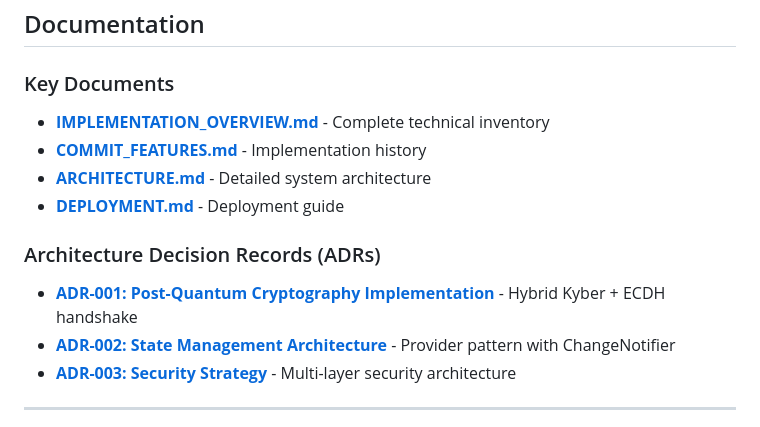
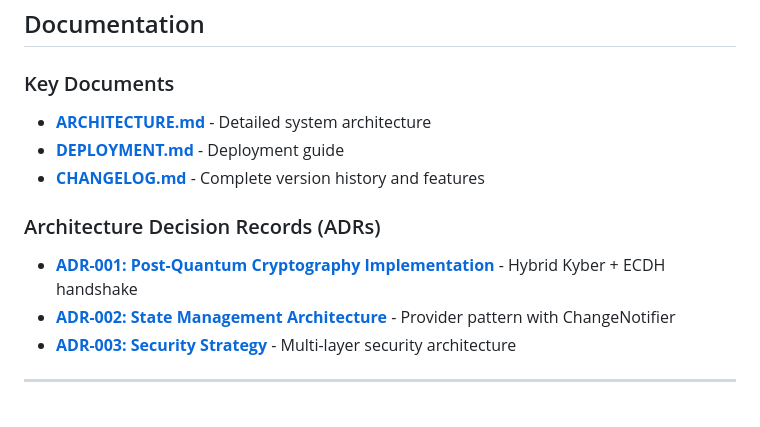
Before and after one commit to VagnerBomJesus/BJBank, a Markdown page: README.md, the part around one of its changes. Rendered like a GitHub page.

```diff
--- a/README.md
+++ b/README.md
@@ -321,9 +321,8 @@ flutter run
 ## Documentation
 
 ### Key Documents
-- **[IMPLEMENTATION_OVERVIEW.md](./IMPLEMENTATION_OVERVIEW.md)** - Complete technical inventory
-- **[COMMIT_FEATURES.md](./COMMIT_FEATURES.md)** - Implementation history
 - **[ARCHITECTURE.md](./docs/ARCHITECTURE.md)** - Detailed system architecture
 - **[DEPLOYMENT.md](./docs/DEPLOYMENT.md)** - Deployment guide
+- **[CHANGELOG.md](./CHANGELOG.md)** - Complete version history and features
 
 ### Architecture Decision Records (ADRs)
```
Also changed, not shown: other parts of README.md (+2 -2 lines), CONTRIBUTING.md (+2 -2 lines).
